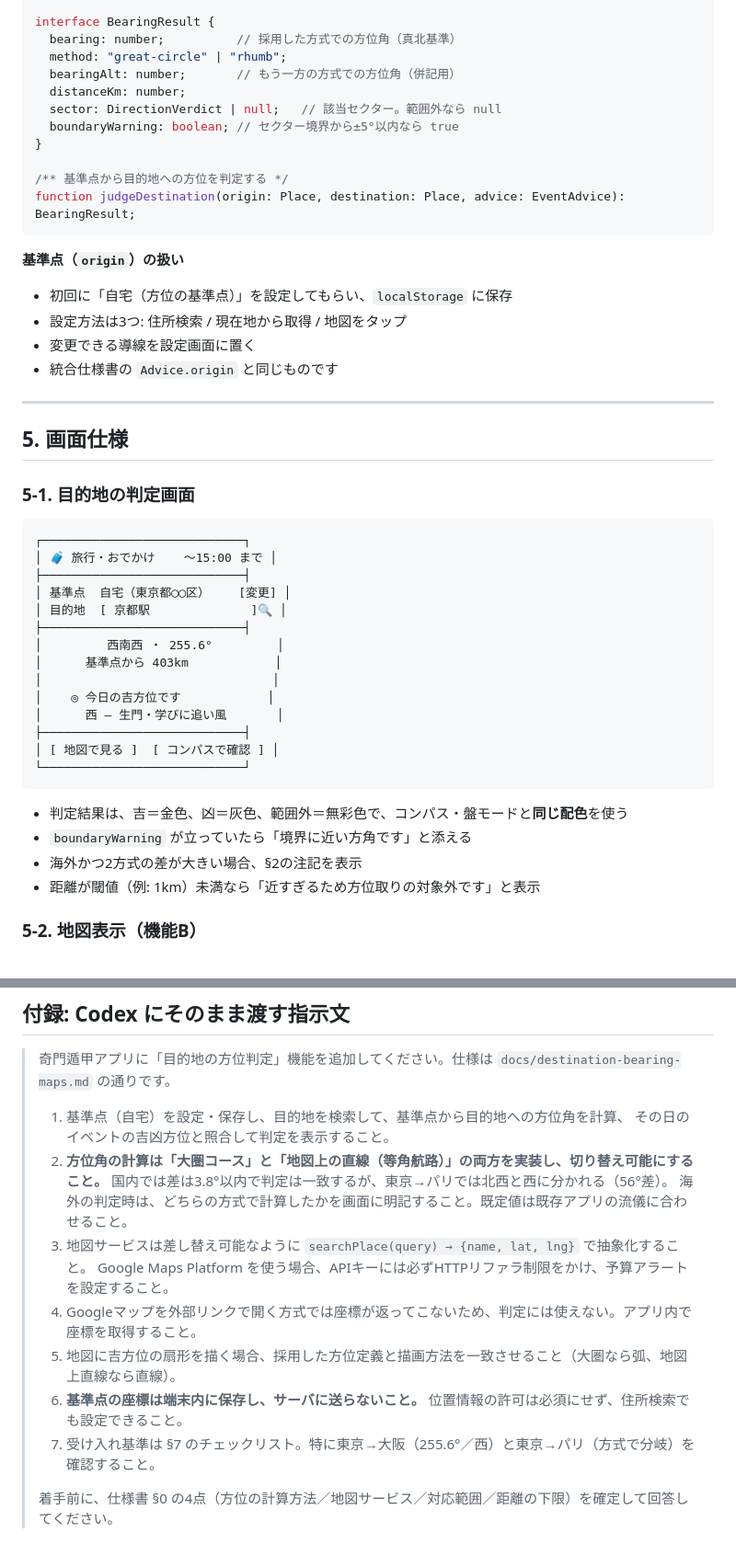
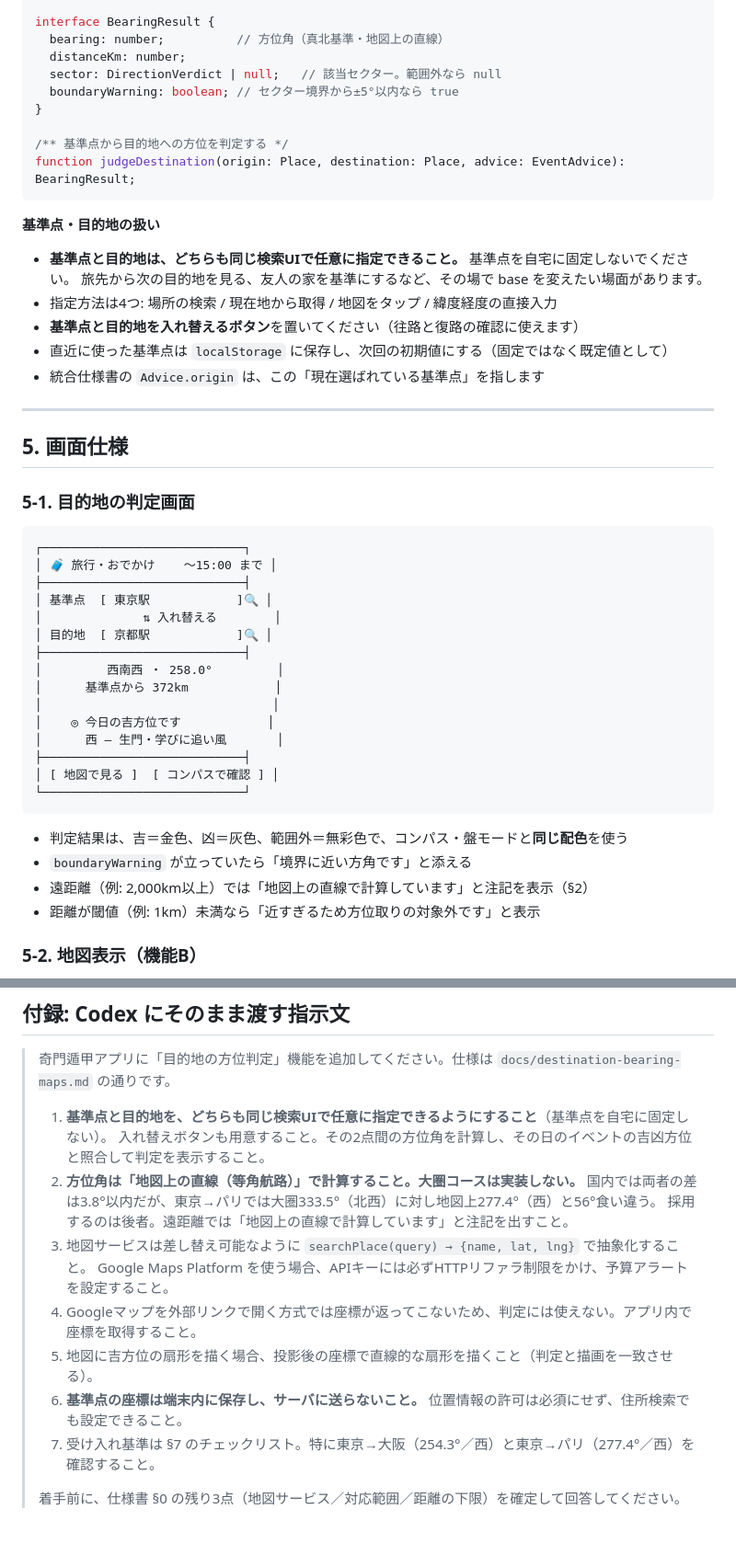
Before and after one commit to ayukat8/-, a Markdown page: docs/destination-bearing-maps.md, 2 parts joined by grey strips. Shown at 92% size. GitHub-like rendering.

````diff
--- a/docs/destination-bearing-maps.md
+++ b/docs/destination-bearing-maps.md
@@ -161,9 +150,7 @@ interface Place {
 }
 
 interface BearingResult {
-  bearing: number;          // 採用した方式での方位角（真北基準）
-  method: "great-circle" | "rhumb";
-  bearingAlt: number;       // もう一方の方式での方位角（併記用）
+  bearing: number;          // 方位角（真北基準・地図上の直線）
   distanceKm: number;
   sector: DirectionVerdict | null;   // 該当セクター。範囲外なら null
   boundaryWarning: boolean; // セクター境界から±5°以内なら true
@@ -173,12 +160,14 @@ interface BearingResult {
 function judgeDestination(origin: Place, destination: Place, advice: EventAdvice): BearingResult;
 ```
 
-**基準点（`origin`）の扱い**
+**基準点・目的地の扱い**
 
-- 初回に「自宅（方位の基準点）」を設定してもらい、`localStorage` に保存
-- 設定方法は3つ: 住所検索 / 現在地から取得 / 地図をタップ
-- 変更できる導線を設定画面に置く
-- 統合仕様書の `Advice.origin` と同じものです
+- **基準点と目的地は、どちらも同じ検索UIで任意に指定できること。** 基準点を自宅に固定しないでください。
+  旅先から次の目的地を見る、友人の家を基準にするなど、その場で base を変えたい場面があります。
+- 指定方法は4つ: 場所の検索 / 現在地から取得 / 地図をタップ / 緯度経度の直接入力
+- **基準点と目的地を入れ替えるボタン**を置いてください（往路と復路の確認に使えます）
+- 直近に使った基準点は `localStorage` に保存し、次回の初期値にする（固定ではなく既定値として）
+- 統合仕様書の `Advice.origin` は、この「現在選ばれている基準点」を指します
 
 ---
 
@@ -190,11 +179,12 @@ function judgeDestination(origin: Place, destination: Place, advice: EventAdvice
 ┌────────────────────────────┐
 │ 🧳 旅行・おでかけ    〜15:00 まで │
 ├────────────────────────────┤
-│ 基準点  自宅（東京都◯◯区）    [変更] │
-│ 目的地  [ 京都駅              ]🔍 │
+│ 基準点  [ 東京駅            ]🔍 │
+│              ⇅ 入れ替える        │
+│ 目的地  [ 京都駅            ]🔍 │
 ├────────────────────────────┤
-│         西南西 ・ 255.6°         │
-│      基準点から 403km            │
+│         西南西 ・ 258.0°         │
+│      基準点から 372km            │
 │                                │
 │    ◎ 今日の吉方位です            │
 │      西 — 生門・学びに追い風       │
@@ -205,7 +195,7 @@ function judgeDestination(origin: Place, destination: Place, advice: EventAdvice
 
 - 判定結果は、吉＝金色、凶＝灰色、範囲外＝無彩色で、コンパス・盤モードと**同じ配色**を使う
 - `boundaryWarning` が立っていたら「境界に近い方角です」と添える
-- 海外かつ2方式の差が大きい場合、§2の注記を表示
+- 遠距離（例: 2,000km以上）では「地図上の直線で計算しています」と注記を表示（§2）
 - 距離が閾値（例: 1km）未満なら「近すぎるため方位取りの対象外です」と表示
 
 ### 5-2. 地図表示（機能B）
@@ -275,16 +267,16 @@ function judgeDestination(origin: Place, destination: Place, advice: EventAdvice
 
 > 奇門遁甲アプリに「目的地の方位判定」機能を追加してください。仕様は `docs/destination-bearing-maps.md` の通りです。
 >
-> 1. 基準点（自宅）を設定・保存し、目的地を検索して、基準点から目的地への方位角を計算、
->    その日のイベントの吉凶方位と照合して判定を表示すること。
-> 2. **方位角の計算は「大圏コース」と「地図上の直線（等角航路）」の両方を実装し、切り替え可能にすること。**
->    国内では差は3.8°以内で判定は一致するが、東京→パリでは北西と西に分かれる（56°差）。
->    海外の判定時は、どちらの方式で計算したかを画面に明記すること。既定値は既存アプリの流儀に合わせること。
+> 1. **基準点と目的地を、どちらも同じ検索UIで任意に指定できるようにすること**（基準点を自宅に固定しない）。
+>    入れ替えボタンも用意すること。その2点間の方位角を計算し、その日のイベントの吉凶方位と照合して判定を表示すること。
+> 2. **方位角は「地図上の直線（等角航路）」で計算すること。大圏コースは実装しない。**
+>    国内では両者の差は3.8°以内だが、東京→パリでは大圏333.5°（北西）に対し地図上277.4°（西）と56°食い違う。
+>    採用するのは後者。遠距離では「地図上の直線で計算しています」と注記を出すこと。
 > 3. 地図サービスは差し替え可能なように `searchPlace(query) → {name, lat, lng}` で抽象化すること。
 >    Google Maps Platform を使う場合、APIキーには必ずHTTPリファラ制限をかけ、予算アラートを設定すること。
 > 4. Googleマップを外部リンクで開く方式では座標が返ってこないため、判定には使えない。アプリ内で座標を取得すること。
-> 5. 地図に吉方位の扇形を描く場合、採用した方位定義と描画方法を一致させること（大圏なら弧、地図上直線なら直線）。
+> 5. 地図に吉方位の扇形を描く場合、投影後の座標で直線的な扇形を描くこと（判定と描画を一致させる）。
 > 6. **基準点の座標は端末内に保存し、サーバに送らないこと。** 位置情報の許可は必須にせず、住所検索でも設定できること。
-> 7. 受け入れ基準は §7 のチェックリスト。特に東京→大阪（255.6°／西）と東京→パリ（方式で分岐）を確認すること。
+> 7. 受け入れ基準は §7 のチェックリスト。特に東京→大阪（254.3°／西）と東京→パリ（277.4°／西）を確認すること。
 >
-> 着手前に、仕様書 §0 の4点（方位の計算方法／地図サービス／対応範囲／距離の下限）を確定して回答してください。
+> 着手前に、仕様書 §0 の残り3点（地図サービス／対応範囲／距離の下限）を確定して回答してください。
````
Also changed, not shown: other parts of docs/destination-bearing-maps.md (+23 -32 lines).
